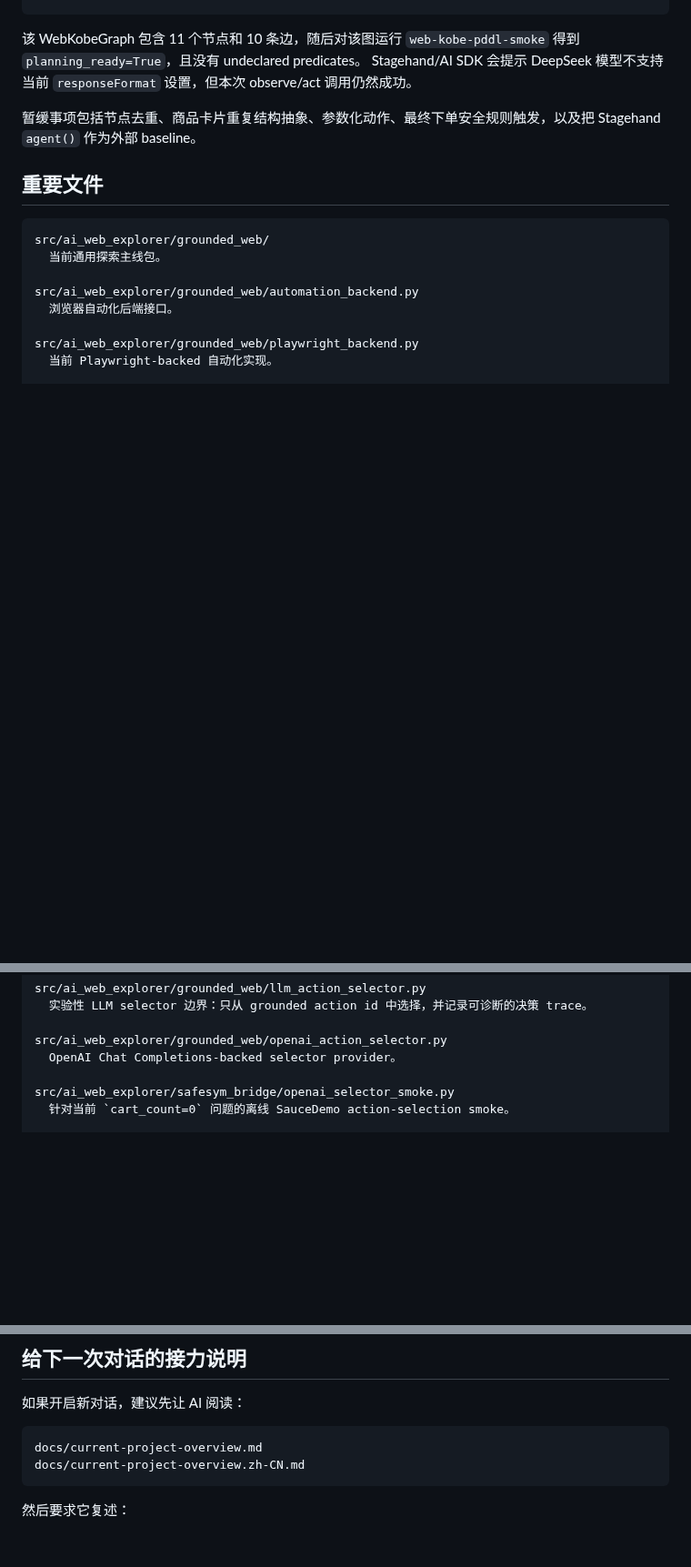
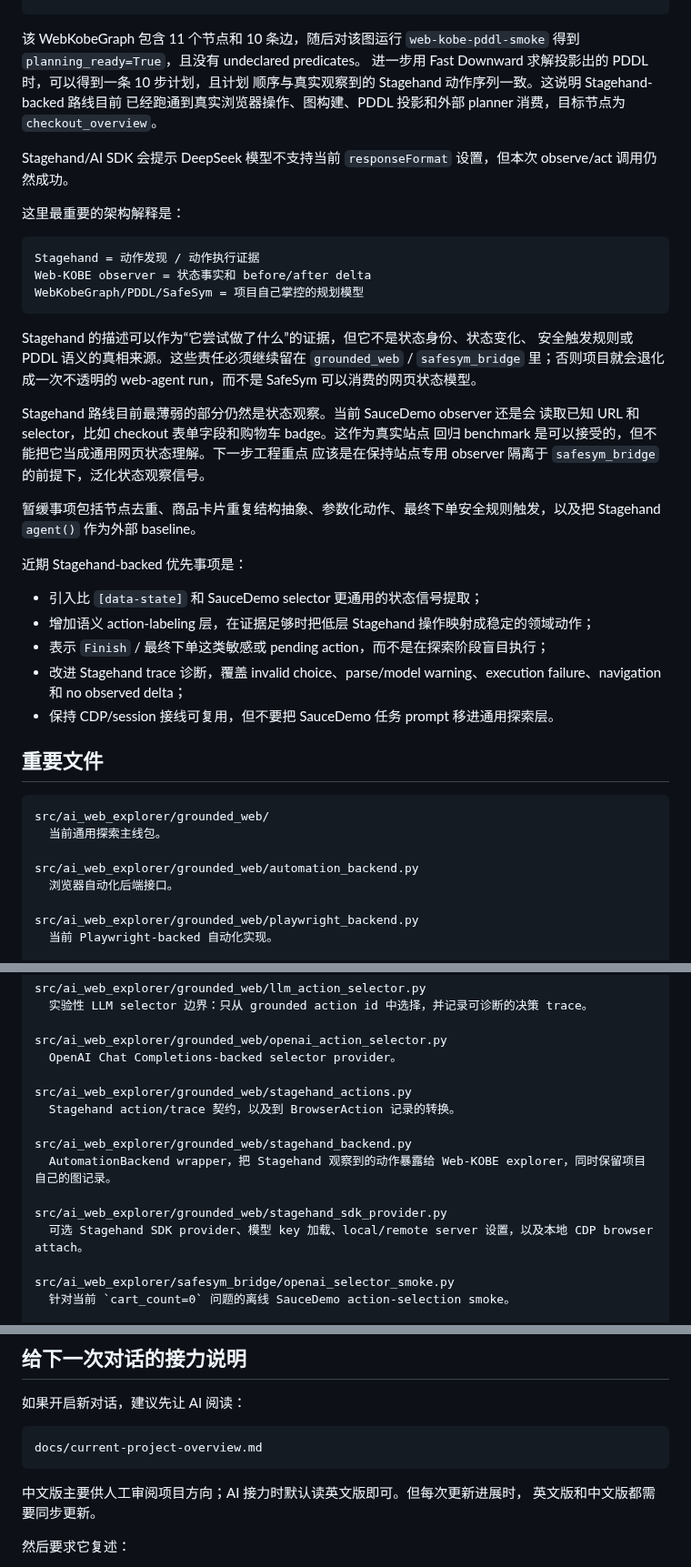
Before and after one commit to shenxinwen/AI-Web-explorer, a Markdown page: docs/current-project-overview.zh-CN.md, 3 parts joined by grey strips. Shown at 91% size. Rendered like a GitHub page; blank space fills up the shorter version.

Commit message:
docs: refresh stagehand architecture overview

````diff
--- a/docs/current-project-overview.zh-CN.md
+++ b/docs/current-project-overview.zh-CN.md
@@ -669,10 +669,41 @@ fill username
 
 该 WebKobeGraph 包含 11 个节点和 10 条边，随后对该图运行
 `web-kobe-pddl-smoke` 得到 `planning_ready=True`，且没有 undeclared predicates。
+进一步用 Fast Downward 求解投影出的 PDDL 时，可以得到一条 10 步计划，且计划
+顺序与真实观察到的 Stagehand 动作序列一致。这说明 Stagehand-backed 路线目前
+已经跑通到真实浏览器操作、图构建、PDDL 投影和外部 planner 消费，目标节点为
+`checkout_overview`。
+
 Stagehand/AI SDK 会提示 DeepSeek 模型不支持当前 `responseFormat` 设置，但本次
 observe/act 调用仍然成功。
 
+这里最重要的架构解释是：
+
+```text
+Stagehand = 动作发现 / 动作执行证据
+Web-KOBE observer = 状态事实和 before/after delta
+WebKobeGraph/PDDL/SafeSym = 项目自己掌控的规划模型
+```
+
+Stagehand 的描述可以作为“它尝试做了什么”的证据，但它不是状态身份、状态变化、
+安全触发规则或 PDDL 语义的真相来源。这些责任必须继续留在
+`grounded_web` / `safesym_bridge` 里；否则项目就会退化成一次不透明的
+web-agent run，而不是 SafeSym 可以消费的网页状态模型。
+
+Stagehand 路线目前最薄弱的部分仍然是状态观察。当前 SauceDemo observer 还是会
+读取已知 URL 和 selector，比如 checkout 表单字段和购物车 badge。这作为真实站点
+回归 benchmark 是可以接受的，但不能把它当成通用网页状态理解。下一步工程重点
+应该是在保持站点专用 observer 隔离于 `safesym_bridge` 的前提下，泛化状态观察信号。
+
 暂缓事项包括节点去重、商品卡片重复结构抽象、参数化动作、最终下单安全规则触发，以及把 Stagehand `agent()` 作为外部 baseline。
+
+近期 Stagehand-backed 优先事项是：
+
+- 引入比 `[data-state]` 和 SauceDemo selector 更通用的状态信号提取；
+- 增加语义 action-labeling 层，在证据足够时把低层 Stagehand 操作映射成稳定的领域动作；
+- 表示 `Finish` / 最终下单这类敏感或 pending action，而不是在探索阶段盲目执行；
+- 改进 Stagehand trace 诊断，覆盖 invalid choice、parse/model warning、execution failure、navigation 和 no observed delta；
+- 保持 CDP/session 接线可复用，但不要把 SauceDemo 任务 prompt 移进通用探索层。
 
 ## 重要文件
 
@@ -694,6 +725,15 @@ src/ai_web_explorer/grounded_web/llm_action_selector.py
 
 src/ai_web_explorer/grounded_web/openai_action_selector.py
   OpenAI Chat Completions-backed selector provider。
+
+src/ai_web_explorer/grounded_web/stagehand_actions.py
+  Stagehand action/trace 契约，以及到 BrowserAction 记录的转换。
+
+src/ai_web_explorer/grounded_web/stagehand_backend.py
+  AutomationBackend wrapper，把 Stagehand 观察到的动作暴露给 Web-KOBE explorer，同时保留项目自己的图记录。
+
+src/ai_web_explorer/grounded_web/stagehand_sdk_provider.py
+  可选 Stagehand SDK provider、模型 key 加载、local/remote server 设置，以及本地 CDP browser attach。
 
 src/ai_web_explorer/safesym_bridge/openai_selector_smoke.py
   针对当前 `cart_count=0` 问题的离线 SauceDemo action-selection smoke。
@@ -732,8 +772,10 @@ docs/safesym-bridge.md
 
 ```text
 docs/current-project-overview.md
-docs/current-project-overview.zh-CN.md
 ```
+
+中文版主要供人工审阅项目方向；AI 接力时默认读英文版即可。但每次更新进展时，
+英文版和中文版都需要同步更新。
 
 然后要求它复述：
 
````
Also changed, not shown: docs/current-project-overview.md (+53 -3 lines).
